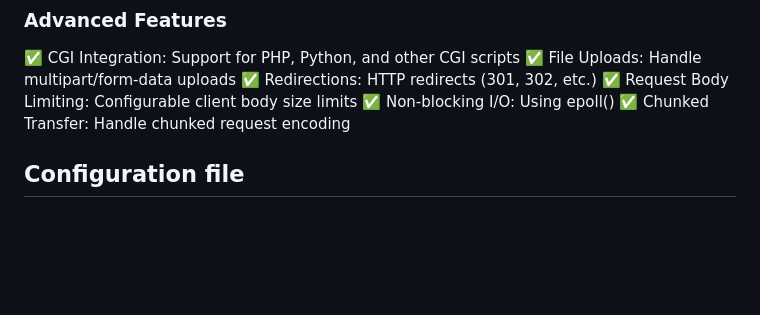
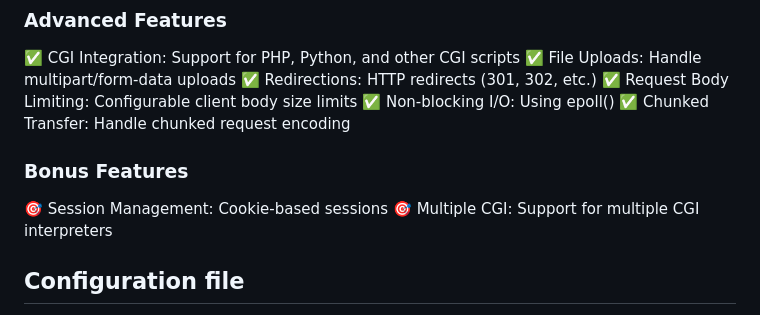
Before and after one commit to lh-lena/42_webserv, a Markdown page: README.md, the part around the change. Drawn GitHub-style; blank space fills up the shorter version.

```diff
--- a/README.md
+++ b/README.md
@@ -32,6 +32,11 @@ Webserv is a high-performance HTTP server built from scratch in C++98. This proj
 ✅ Request Body Limiting: Configurable client body size limits </br>
 ✅ Non-blocking I/O: Using epoll() </br>
 ✅ Chunked Transfer: Handle chunked request encoding </br>
+
+### Bonus Features
+
+🎯 Session Management: Cookie-based sessions </br>
+🎯 Multiple CGI: Support for multiple CGI interpreters </br>
 
 ## Configuration file
 
```
